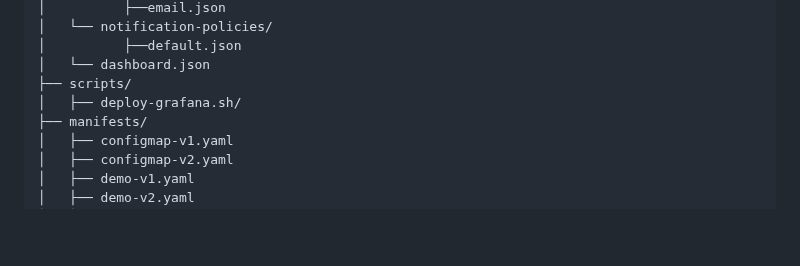
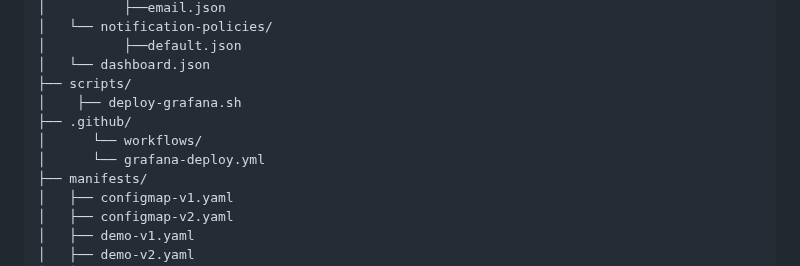
Before and after one commit to Anne-LaureS/Kubernetes-Kind-HA-Lab, a Markdown page: README.md, the part around the change. Rendered like a GitHub page; blank space fills up the shorter version.

```diff
--- a/README.md
+++ b/README.md
@@ -73,7 +73,10 @@ kubernetes-kind-ha-lab/
 │          ├──default.json
 │   └── dashboard.json
 ├── scripts/
-│   ├── deploy-grafana.sh/
+│    ├── deploy-grafana.sh
+├── .github/
+│      └── workflows/
+│      └── grafana-deploy.yml
 ├── manifests/
 │   ├── configmap-v1.yaml
 │   ├── configmap-v2.yaml
```
